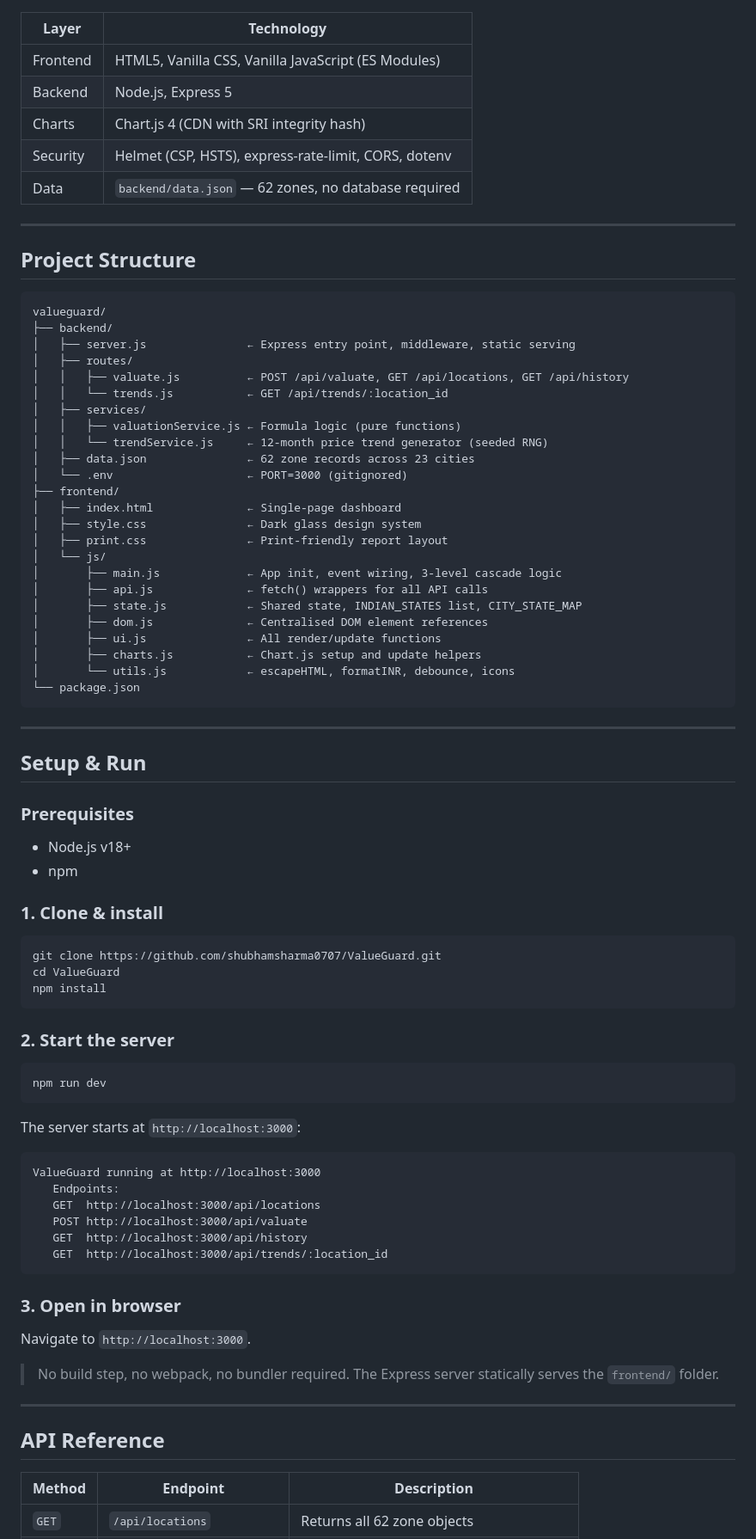
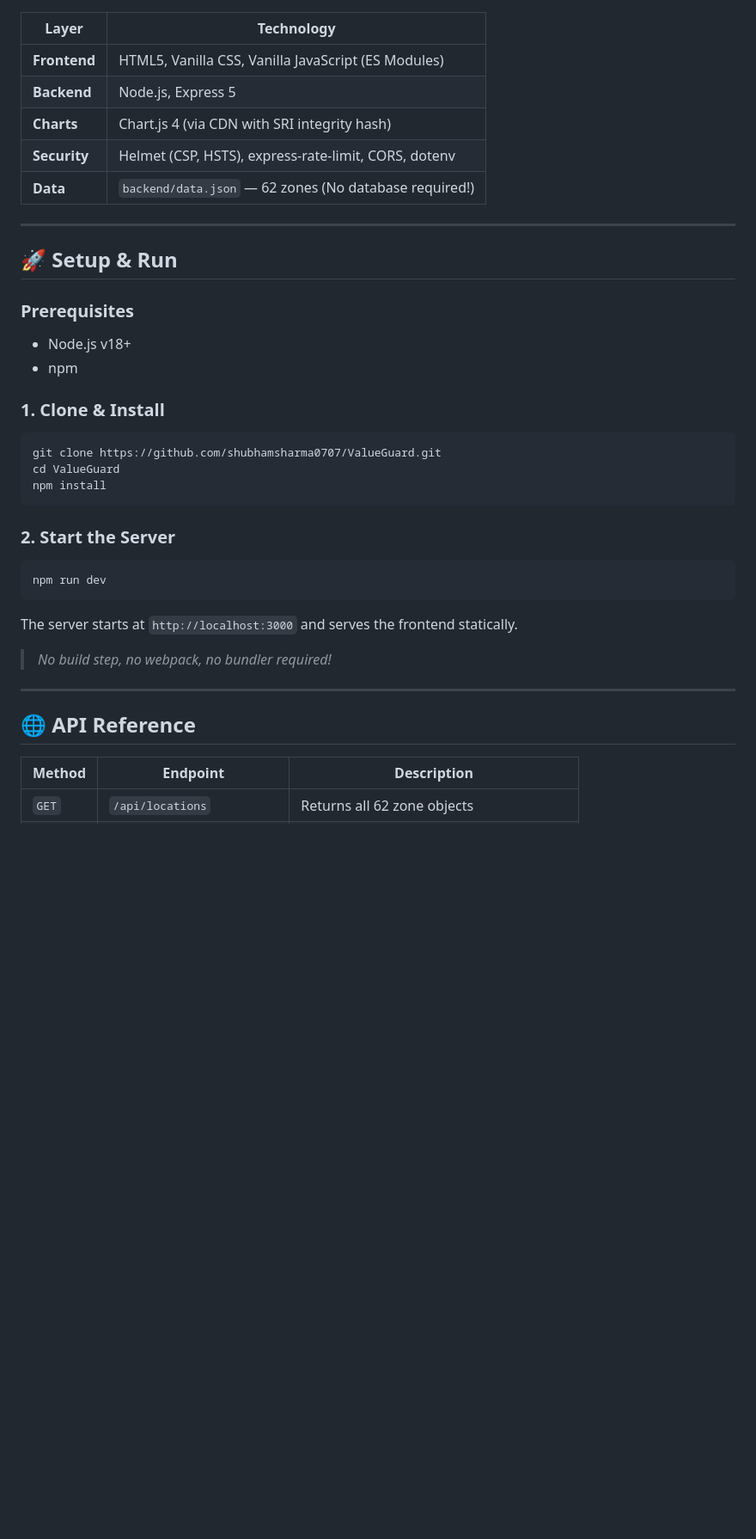
Before and after one commit to shubhamsharma0707/ValueGuard, a Markdown page: README.md, the part around one of its changes. Shown at 86% size. Drawn GitHub-style; blank space fills up the shorter version.

Commit message:
docs: update and improve README

````diff
--- a/README.md
+++ b/README.md
@@ -58,80 +76,38 @@ Risk Levels:  < 20% → Safe  |  20–50% → Caution  |  > 50% → High Risk
 
 | Layer | Technology |
 |---|---|
-| Frontend | HTML5, Vanilla CSS, Vanilla JavaScript (ES Modules) |
-| Backend | Node.js, Express 5 |
-| Charts | Chart.js 4 (CDN with SRI integrity hash) |
-| Security | Helmet (CSP, HSTS), express-rate-limit, CORS, dotenv |
-| Data | `backend/data.json` — 62 zones, no database required |
+| **Frontend** | HTML5, Vanilla CSS, Vanilla JavaScript (ES Modules) |
+| **Backend** | Node.js, Express 5 |
+| **Charts** | Chart.js 4 (via CDN with SRI integrity hash) |
+| **Security** | Helmet (CSP, HSTS), express-rate-limit, CORS, dotenv |
+| **Data** | `backend/data.json` — 62 zones (No database required!) |
 
 ---
 
-## Project Structure
-
-```
-valueguard/
-├── backend/
-│   ├── server.js               ← Express entry point, middleware, static serving
-│   ├── routes/
-│   │   ├── valuate.js          ← POST /api/valuate, GET /api/locations, GET /api/history
-│   │   └── trends.js           ← GET /api/trends/:location_id
-│   ├── services/
-│   │   ├── valuationService.js ← Formula logic (pure functions)
-│   │   └── trendService.js     ← 12-month price trend generator (seeded RNG)
-│   ├── data.json               ← 62 zone records across 23 cities
-│   └── .env                    ← PORT=3000 (gitignored)
-├── frontend/
-│   ├── index.html              ← Single-page dashboard
-│   ├── style.css               ← Dark glass design system
-│   ├── print.css               ← Print-friendly report layout
-│   └── js/
-│       ├── main.js             ← App init, event wiring, 3-level cascade logic
-│       ├── api.js              ← fetch() wrappers for all API calls
-│       ├── state.js            ← Shared state, INDIAN_STATES list, CITY_STATE_MAP
-│       ├── dom.js              ← Centralised DOM element references
-│       ├── ui.js               ← All render/update functions
-│       ├── charts.js           ← Chart.js setup and update helpers
-│       └── utils.js            ← escapeHTML, formatINR, debounce, icons
-└── package.json
-```
-
----
-
-## Setup & Run
+## 🚀 Setup & Run
 
 ### Prerequisites
 - Node.js v18+
 - npm
 
-### 1. Clone & install
+### 1. Clone & Install
 ```bash
 git clone https://github.com/shubhamsharma0707/ValueGuard.git
 cd ValueGuard
 npm install
 ```
 
-### 2. Start the server
+### 2. Start the Server
 ```bash
 npm run dev
 ```
 
-The server starts at `http://localhost:3000`:
-```
-ValueGuard running at http://localhost:3000
-   Endpoints:
-   GET  http://localhost:3000/api/locations
-   POST http://localhost:3000/api/valuate
-   GET  http://localhost:3000/api/history
-   GET  http://localhost:3000/api/trends/:location_id
-```
-
-### 3. Open in browser
-Navigate to `http://localhost:3000`.
-> No build step, no webpack, no bundler required. The Express server statically serves the `frontend/` folder.
+The server starts at `http://localhost:3000` and serves the frontend statically.
+> *No build step, no webpack, no bundler required!*
 
 ---
 
-## API Reference
+## 🌐 API Reference
 
 | Method | Endpoint | Description |
 |---|---|---|
````
Also changed, not shown: other parts of README.md (+63 -128 lines).
